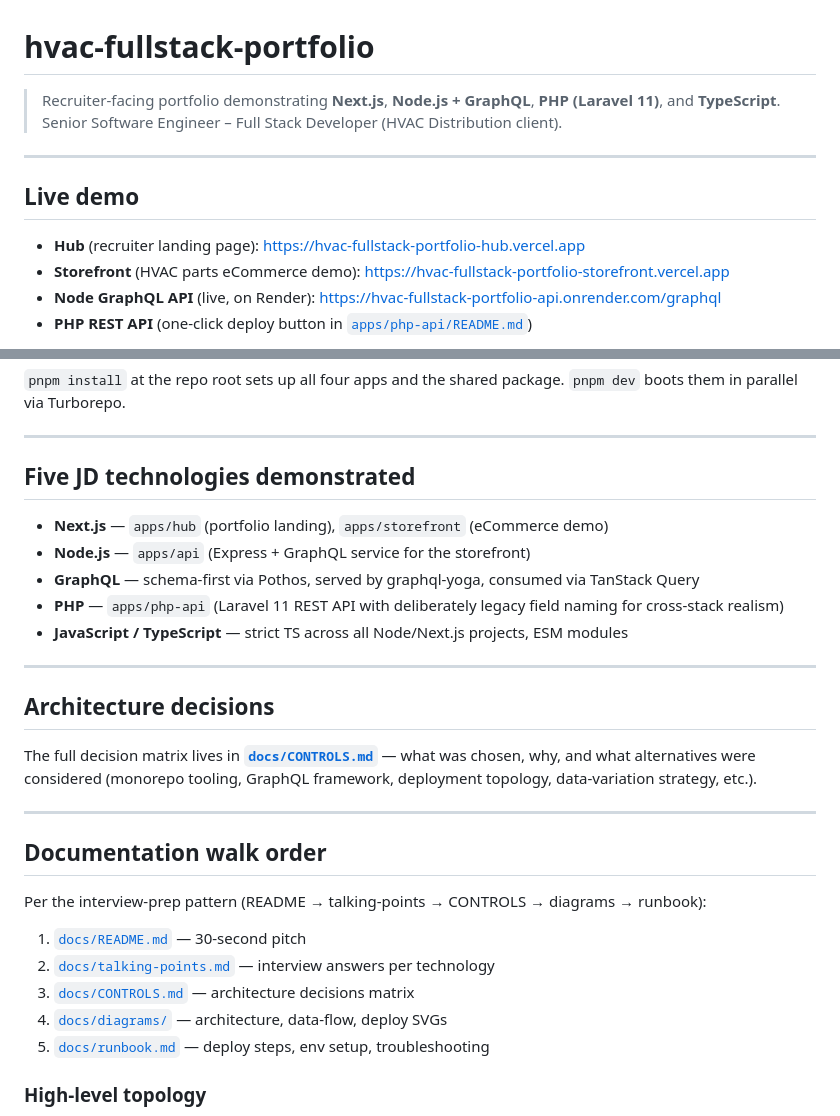
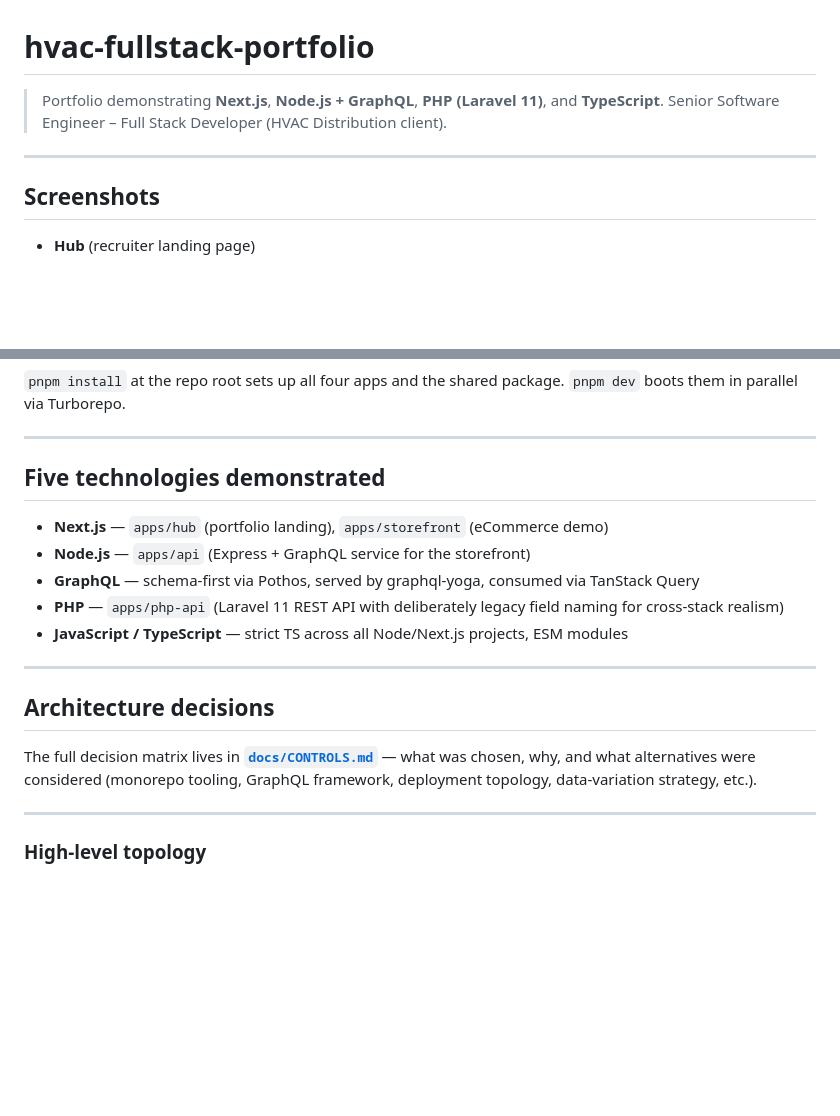
Before and after one commit to AnandSundar/HVAC-storefront, a Markdown page: README.md, 2 parts joined by grey strips. Drawn GitHub-style; blank space fills up the shorter version.

Commit message:
Enhance README with screenshots and formatting changes
Updated README to include screenshots and improved formatting.

```diff
--- a/README.md
+++ b/README.md
@@ -1,14 +1,11 @@
 # hvac-fullstack-portfolio
 
-> Recruiter-facing portfolio demonstrating **Next.js**, **Node.js + GraphQL**, **PHP (Laravel 11)**, and **TypeScript**.
+> Portfolio demonstrating **Next.js**, **Node.js + GraphQL**, **PHP (Laravel 11)**, and **TypeScript**.
 > Senior Software Engineer – Full Stack Developer (HVAC Distribution client).
 
 ---
 
-## Live demo
+## Screenshots
 
-- **Hub** (recruiter landing page): <https://hvac-fullstack-portfolio-hub.vercel.app>
-- **Storefront** (HVAC parts eCommerce demo): <https://hvac-fullstack-portfolio-storefront.vercel.app>
-- **Node GraphQL API** (live, on Render): <https://hvac-fullstack-portfolio-api.onrender.com/graphql>
-- **PHP REST API** (one-click deploy button in [`apps/php-api/README.md`](apps/php-api/README.md))
+- **Hub** (recruiter landing page)
 
@@ -30,7 +36,7 @@ These URLs are populated after U2–U4 deploy.
 
 ---
 
-## Five JD technologies demonstrated
+## Five technologies demonstrated
 
 - **Next.js** — `apps/hub` (portfolio landing), `apps/storefront` (eCommerce demo)
 - **Node.js** — `apps/api` (Express + GraphQL service for the storefront)
@@ -45,16 +51,6 @@ These URLs are populated after U2–U4 deploy.
 The full decision matrix lives in **[`docs/CONTROLS.md`](docs/CONTROLS.md)** — what was chosen, why, and what alternatives were considered (monorepo tooling, GraphQL framework, deployment topology, data-variation strategy, etc.).
 
 ---
-
-## Documentation walk order
-
-Per the interview-prep pattern (README → talking-points → CONTROLS → diagrams → runbook):
-
-1. [`docs/README.md`](docs/README.md) — 30-second pitch
-2. [`docs/talking-points.md`](docs/talking-points.md) — interview answers per technology
-3. [`docs/CONTROLS.md`](docs/CONTROLS.md) — architecture decisions matrix
-4. [`docs/diagrams/`](docs/diagrams) — architecture, data-flow, deploy SVGs
-5. [`docs/runbook.md`](docs/runbook.md) — deploy steps, env setup, troubleshooting
 
 ### High-level topology
 
```
Also changed, not shown: other parts of README.md (+10 -1 lines).
